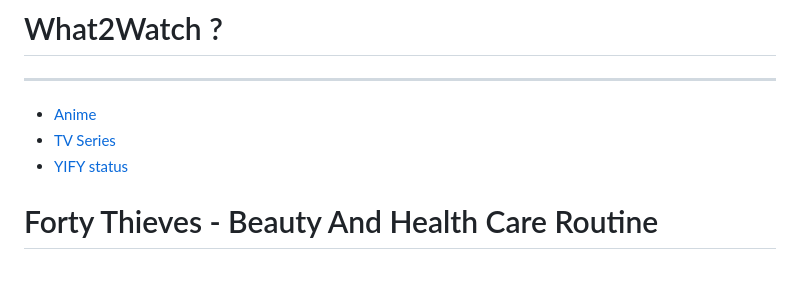
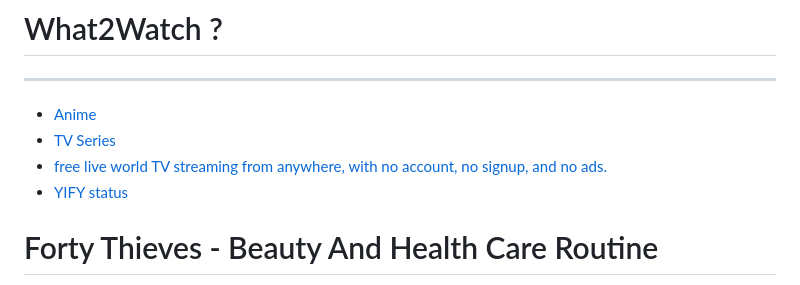
Before and after one commit to levent1ozgur/bazioneriler, a Markdown page: README.md, the part around the change. Rendered like a GitHub page.

Commit message:
Add link for free live world TV streaming

```diff
--- a/README.md
+++ b/README.md
@@ -4,6 +4,7 @@
 
 * [Anime](https://myanimelist.net/animelist/cucarachasL?status=2&order=4&order2=0)
 * [TV Series](https://www.imdb.com/list/ls591728667/?ref_=ext_shr_lnk&sort=user_rating%2Cdesc)
+* [free live world TV streaming from anywhere, with no account, no signup, and no ads.](https://famelack.com/)
 * [YIFY status](https://yifystatus.com/)
 
 # Forty Thieves - Beauty And Health Care Routine
```
